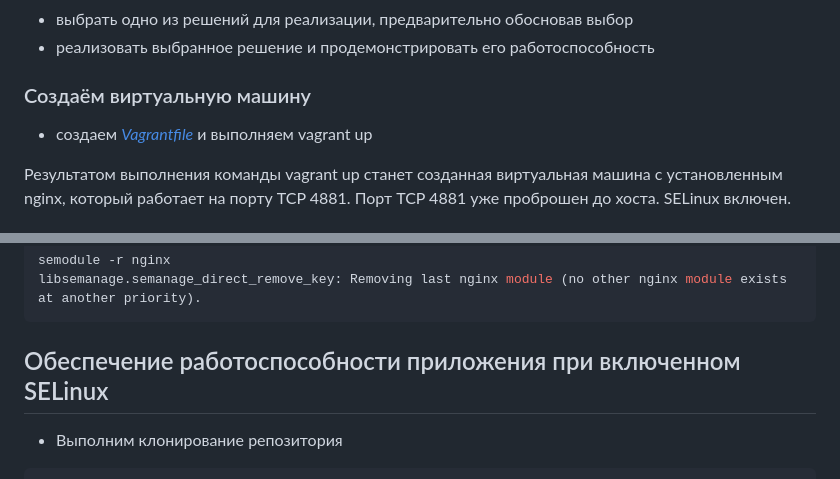
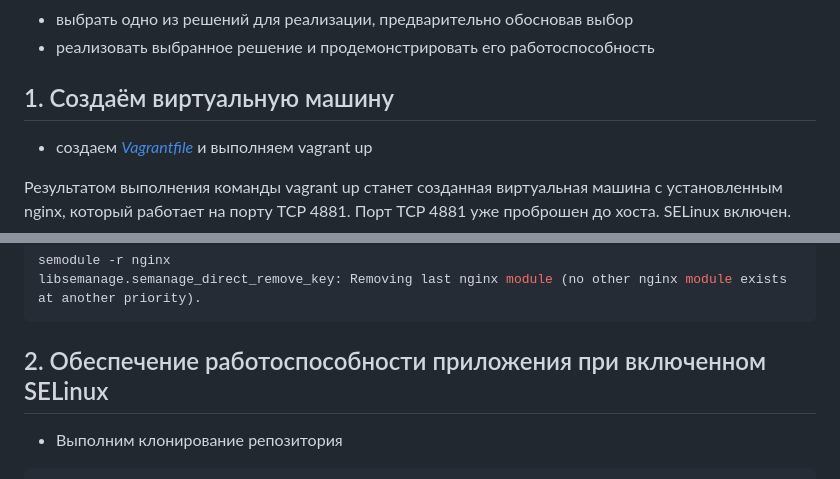
Before and after one commit to AlexeyWu/test_vm, a Markdown page: 12selinux/README.md, 2 parts joined by grey strips. Rendered like a GitHub page.

````diff
--- a/12selinux/README.md
+++ b/12selinux/README.md
@@ -14,7 +14,7 @@
 - выбрать одно из решений для реализации, предварительно обосновав выбор
 - реализовать выбранное решение и продемонстрировать его работоспособность
 
-### Создаём виртуальную машину
+## 1. Создаём виртуальную машину
 
 - создаем [_Vagrantfile_](Vagrantfile) и выполняем vagrant up
 
@@ -317,7 +317,7 @@ libsemanage.semanage_direct_remove_key: Removing last nginx module (no other ngi
 ```
 
 
-## Обеспечение работоспособности приложения при включенном SELinux
+## 2. Обеспечение работоспособности приложения при включенном SELinux
 
 - Выполним клонирование репозитория
 
````
